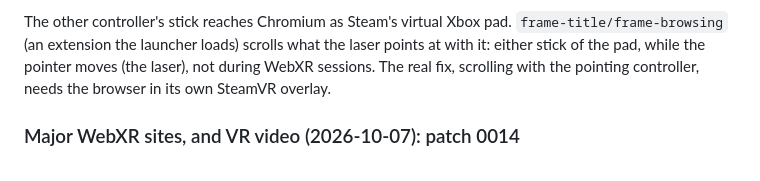
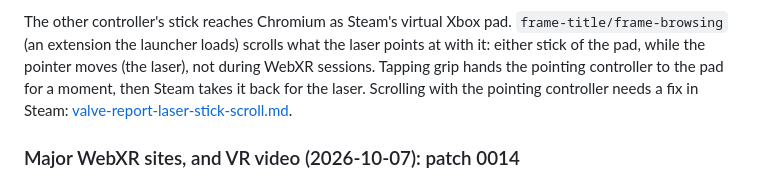
Before and after one commit to yellkell/frameplayer, a Markdown page: docs/webxr/README.md, the part around the change. Drawn GitHub-style.

```diff
--- a/docs/webxr/README.md
+++ b/docs/webxr/README.md
@@ -327,8 +327,10 @@ input overlay can't be laid over it.
 The other controller's stick reaches Chromium as Steam's virtual Xbox pad.
 `frame-title/frame-browsing` (an extension the launcher loads) scrolls what
 the laser points at with it: either stick of the pad, while the pointer
-moves (the laser), not during WebXR sessions. The real fix, scrolling with
-the pointing controller, needs the browser in its own SteamVR overlay.
+moves (the laser), not during WebXR sessions. Tapping grip hands the pointing
+controller to the pad for a moment, then Steam takes it back for the laser.
+Scrolling with the pointing controller needs a fix in Steam:
+[valve-report-laser-stick-scroll.md](valve-report-laser-stick-scroll.md).
 
 ### Major WebXR sites, and VR video (2026-10-07): patch 0014
 
```
Also changed, not shown: docs/webxr/valve-report-laser-stick-scroll.md (added, +79 -0 lines).
